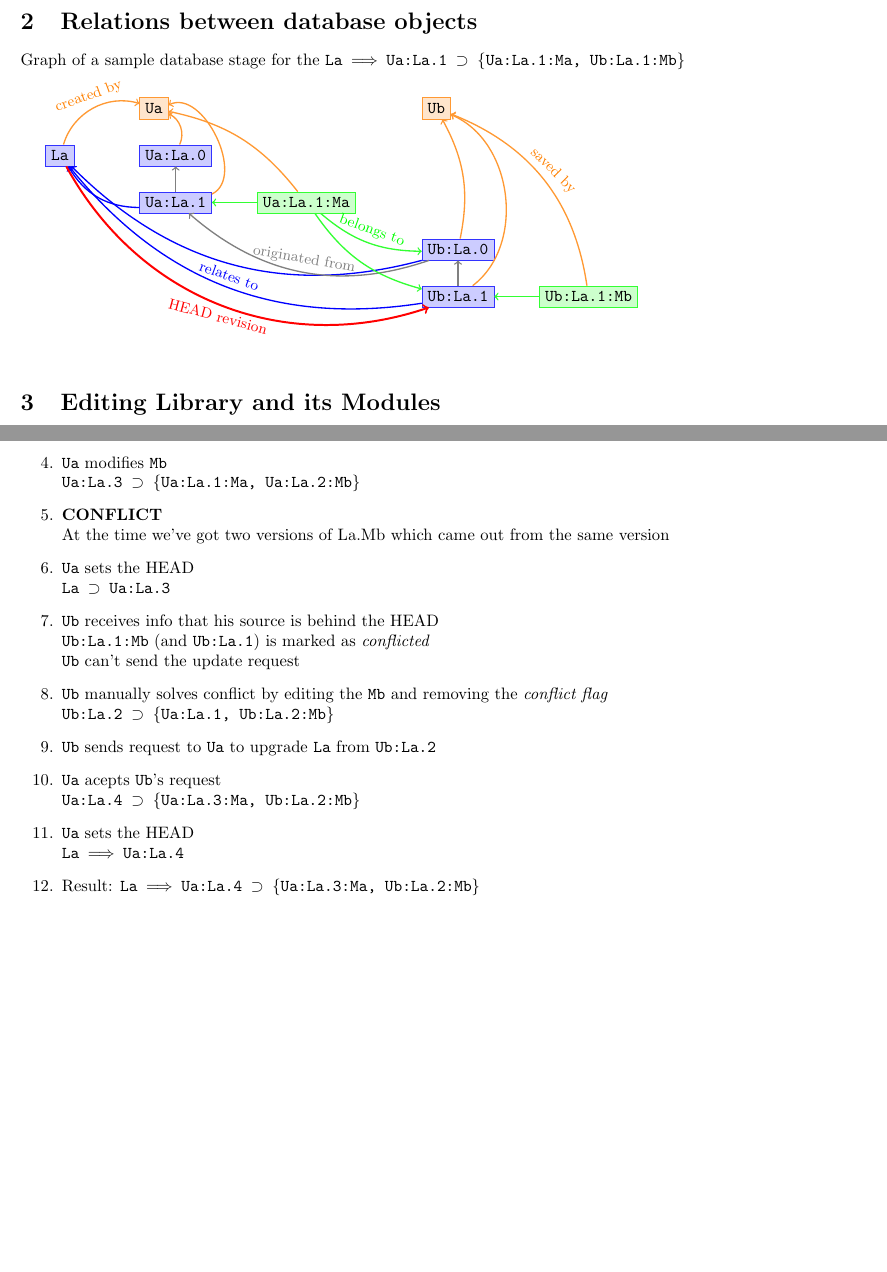
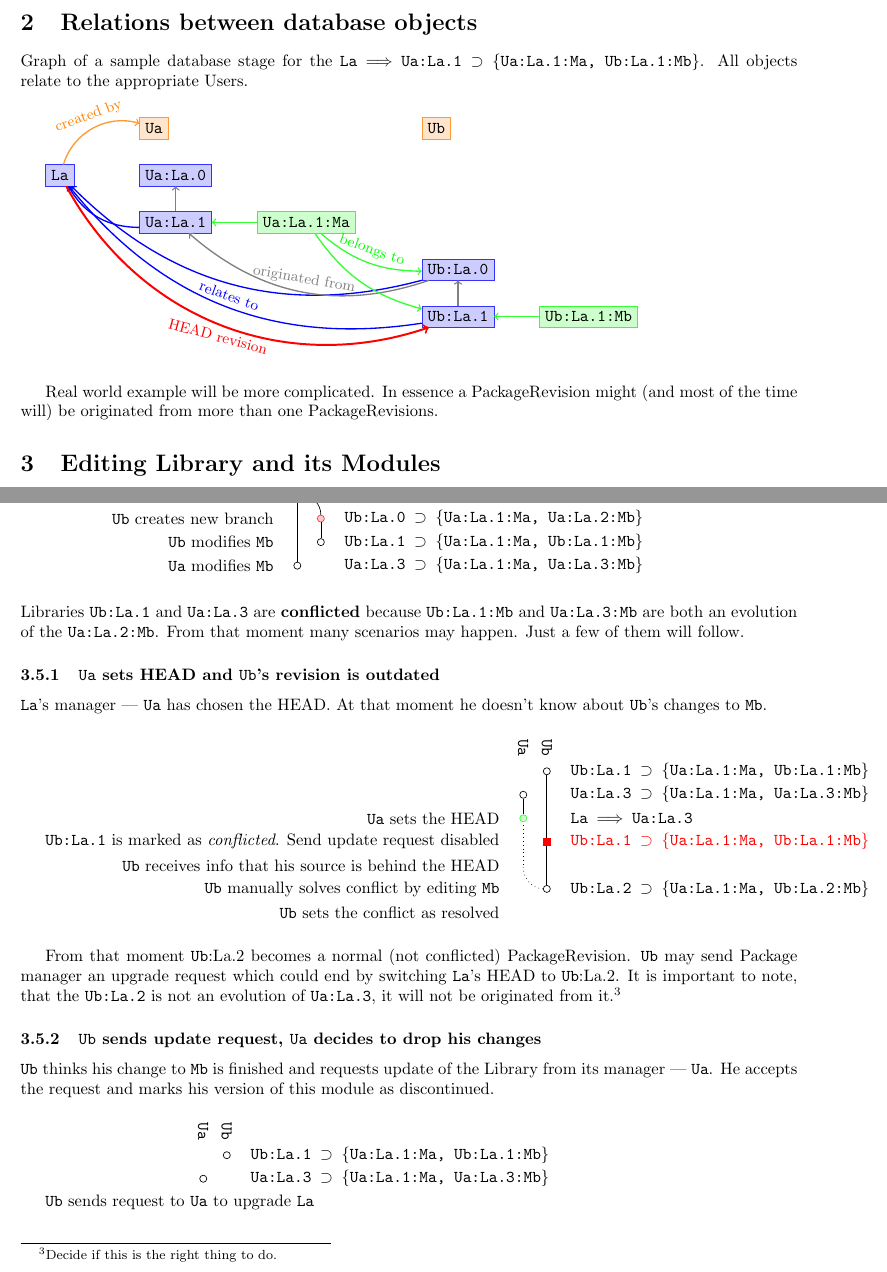
Before and after one commit to felipelerena/FlightDeck, a LaTeX document (Docs/Addon Builder - Definition of Package Building System.tex): two parts of pages 2 and 4 of 4 before the commit and two parts of pages 2 and 4 of 5 after it, joined at a grey line, cut so that both start at the same text, the shorter picture padded with empty space. Compiled offline with pdfLaTeX.

Commit message:
first conflict in graphs

```diff
--- a/Docs/Addon Builder - Definition of Package Building System.tex
+++ b/Docs/Addon Builder - Definition of Package Building System.tex
@@ -51,11 +58,14 @@
 		\item[{\tt Px \hto  Uy:Px.n}] is the HEAD revision of the Package\\
 			{\tt La \hto  Ua:La.1} --- \La's HEAD points to the first revision of Library \La\ saved by \Ua.
 		\item[{\tt Ux:Py.n \eq \{Ux:Py.m:Mz, \ldots\}}] Modules inside the Package revision.\\
-			{\tt Ua:La.2 \eq \{Ua:La.1:Ma, Ub:La.2:Mb\}} --- Second revision of Library \La\ saved by \Ua\ contains \Ma\ saved by \Ua\ in his \La's first revision and \Mb\ saved by \Ub\ in his second \La's revision.
+			{\tt Ua:La.2 \eq \{Ua:La.1:Ma, Ub:La.2:Mb\}} --- Second revision of Library \La\ saved by
+			\Ua\ contains \Ma\ saved by \Ua\ in his \La's first revision and \Mb\ saved by \Ub\ in his
+			second \La's revision.
 	\end{description}
 
 \section{Relations between database objects}
-	Graph of a sample database stage for the {\tt La \hto Ua:La.1 \eq \{Ua:La.1:Ma, Ub:La.1:Mb\}}
+	Graph of a sample database stage for the {\tt La \hto Ua:La.1 \eq \{Ua:La.1:Ma, Ub:La.1:Mb\}}. All objects
+	relate to the appropriate Users.
 
 	\vspace{0mm}\begin{tikzpicture}[
 			package/.style={rectangle,draw=blue!80,fill=blue!20,font=\tt,anchor=west},
@@ -77,31 +87,29 @@
 		\node [user]			(Ua) 		at (2,0)						{Ua}
 			edge [<-,created,bend right=45] node [createdlab,rotate=20,anchor=south] {created by} (La);
 		\node [user]			(Ub) 		at (8,0)						{Ub};
-		\node [revision]		(UaLa0)		at (2,-1)						{Ua:La.0}
-			edge [->,created,bend right=45] (Ua);
+		\node [revision]		(UaLa0)		at (2,-1)						{Ua:La.0};
 			edge [->,parent] (La);
 		\node [revision]		(UaLa1)		at (2,-2)						{Ua:La.1}
-			edge [->,created,bend right=90] (Ua)
 			edge [->,parent,bend left=30] (La)
 			edge [->,origin]  (UaLa0);
 		\node [module]		(UaLa1Ma)		at (4.5,-2)						{Ua:La.1:Ma}
-			edge [->,created,bend right=20] (Ua)
 			edge [->,ismodule] (UaLa1);
 		\node [revision]		(UbLa0)		at (8,-3)						{Ub:La.0}
-			edge [->,created,bend right=20] (Ub)
 			edge [->,parent,bend left=30] (La)
 			edge [->,origin,bend left=30] node [originlab,anchor=south,rotate=350] {originated from} (UaLa1)
 			edge [<-,ismodule,bend left=20] node [ismodulelab,anchor=south,rotate=340] {belongs to} (UaLa1Ma);
 		\node [revision]		(UbLa1)		at (8,-4)						{Ub:La.1}
-			edge [->,created,bend right=60] (Ub)
 			edge [->,parent,bend left=30] node [parentlab,anchor=south,rotate=340] {relates to} (La)
 			edge [->,origin] (UbLa0)
 			edge [<-,ismodule,bend left=20] (UaLa1Ma)
 			edge [<-,heads,bend left=40] node [headslab,below,rotate=345] {HEAD revision} (La);
 		\node [module]		(UbLa1Mb)		at (10.5,-4)					{Ub:La.1:Mb}
-			edge [->,created,bend right=30] node [createdlab,rotate=315,anchor=south] {saved by} (Ub)
 			edge [->,ismodule] (UbLa1);
 	\end{tikzpicture}
+
+	Real world example will be more complicated. In essence a PackageRevision might (and most of the time
+	will) be originated from more than one PackageRevisions.
+
 
 \section{Editing Library and its Modules}
 
@@ -295,25 +291,0 @@
-			\item{\Ua\ modifies \Mb\\
-				{\tt Ua:La.3 \eq \{Ua:La.1:Ma, Ua:La.2:Mb\}}
-			}
-			\item{{\bf CONFLICT}\\
-            		At the time we've got two versions of La.Mb which came out from the same version
-            	}
-            	\item{\Ua\ sets the HEAD\\
-            		{\tt La \eq Ua:La.3}
-            	}
-            	\item{\Ub\ receives info that his source is behind the HEAD\\
-				{\tt Ub:La.1:Mb} (and {\tt Ub:La.1}) is marked as {\em conflicted}\\
-				\Ub\ can't send the update request
-			}
-			\item{\Ub\ manually solves conflict by editing the \Mb\ and removing the {\em conflict flag}\\
-				{\tt Ub:La.2 \eq \{Ua:La.1, Ub:La.2:Mb\}}
-			}
-			\item{\Ub\ sends request to \Ua\ to upgrade \La\ from {\tt Ub:La.2}}
-			\item{\Ua\ acepts \Ub's request\\
-				{\tt Ua:La.4 \eq \{Ua:La.3:Ma, Ub:La.2:Mb\}}
-			}
-			\item{\Ua\ sets the HEAD\\
-				{\tt La \hto Ua:La.4}
-			}
-			\item{Result: {\tt La \hto Ua:La.4 \eq \{Ua:La.3:Ma, Ub:La.2:Mb\}}}
-		\end{enumerate}
@@ -320,3 +314,92 @@
+				node [labr] at (10mm,-10mm) {La \hto Ua:La.2}
+				node [labl] at (-5mm,-10mm) {\Ua\ sets the HEAD};
+			\node [branch]		(UbLa0)		at (5mm,-15mm)			{}
+				edge [bend right] (LaUaLa2)
+				node [labr] at (10mm,-15mm) {Ub:La.0 \eq \{Ua:La.1:Ma, Ua:La.2:Mb\}}
+				node [labl] at (-5mm,-15mm) {\Ub\ creates new branch};
+			\node [save] 			(UbLa1)		at (5mm,-20mm)			{}
+				edge (UbLa0)
+				node [labr] at (10mm,-20mm) {Ub:La.1 \eq \{Ua:La.1:Ma, Ub:La.1:Mb\}}
+				node [labl] at (-5mm,-20mm) {\Ub\ modifies \Mb};
+			\node [save] 			(UaLa3)		at (0mm,-25mm)			{}
+				edge (LaUaLa2)
+				node [labr] at (10mm,-25mm) {Ua:La.3 \eq \{Ua:La.1:Ma, Ua:La.3:Mb\}}
+				node [labl] at (-5mm,-25mm) {\Ua\ modifies \Mb};
+
+		\end{tikzpicture}\vspace{5mm}
+
+		\noindent Libraries {\tt Ub:La.1} and {\tt Ua:La.3} are {\bf conflicted} because {\tt Ub:La.1:Mb} and
+		{\tt Ua:La.3:Mb} are both an evolution of the {\tt Ua:La.2:Mb}. From that moment many scenarios may
+		happen. Just a few of them will follow.
+
+		\subsubsection{\Ua\ sets HEAD and \Ub's revision is outdated}
+
+		\La's manager --- \Ua\ has chosen the HEAD. At that moment he doesn't know about \Ub's changes to \Mb.
+
+		\vspace{5mm}\begin{tikzpicture}[
+			save/.style={circle,draw,minimum size=1.5mm},
+			branch/.style={circle,draw=red!80,fill=red!20,minimum size=1.5mm},
+			heads/.style={circle,draw=green!80,fill=green!20,minimum size=1.5mm},
+			conflict/.style={rectangle,draw=red,fill=red,minimum size=1.5mm},
+			branchfrom/.style={circle},
+			point/.style={circle,minimum size=0pt},
+			labr/.style={anchor=west,font=\tt},
+			labl/.style={anchor=east},
+			bend angle=45,
+			inner sep=0pt]
+			\node at (0,5mm) [rotate=270] {\Ua};\node at (5mm,5mm) [rotate=270] {\Ub};
+			\node [save] 			(UbLa1)		at (5mm,0mm)			{}
+				node [labr] at (10mm,-0mm) {Ub:La.1 \eq \{Ua:La.1:Ma, Ub:La.1:Mb\}};
+			\node [save] 			(UaLa3)		at (0mm,-5mm)			{}
+				node [labr] at (10mm,-5mm) {Ua:La.3 \eq \{Ua:La.1:Ma, Ua:La.3:Mb\}};
+			\node [heads]			(LaUaLa3)		at (0,-10mm)				{}
+				edge (UaLa3)
+				node [labr] at (10mm,-10mm) {La \hto Ua:La.3}
+				node [labl] at (-5mm,-10mm) {\Ua\ sets the HEAD}
+				node [point] (p1) at (0,-20mm) {}
+				edge [dotted] (LaUaLa3);
+			\node [conflict] 		(CUbLa1)		at (5mm,-15mm)			{}
+				edge (UbLa1)
+				node [labl] at (-5mm,-15mm) {{\tt Ub:La.1} is marked as {\em conflicted}. Send update
+										request disabled}
+				node [labl] at (-5mm,-20mm) {\Ub\ receives info that his source is behind the HEAD}
+				node [labr,red] at (1cm,-15mm) {Ub:La.1 \eq \{Ua:La.1:Ma, Ub:La.1:Mb\}};
+			\node [save]			(UbLa2)		at (5mm,-25mm)			{}
+				edge (CUbLa1)
+				edge [dotted, bend left] (p1)
+				node [labr] at (1cm,-25mm) {Ub:La.2 \eq \{Ua:La.1:Ma, Ub:La.2:Mb\}}
+				node [labl] at (-5mm,-25mm) {\Ub\ manually solves conflict by editing \Mb}
+				node [labl] at (-5mm,-30mm) {\Ub\ sets the conflict as resolved};
+		\end{tikzpicture}\vspace{5mm}
+
+		From that moment {\Ub:La.2} becomes a normal (not conflicted) PackageRevision. \Ub\ may send
+		Package manager an upgrade request which could end by switching \La's HEAD to {\Ub:La.2}.
+		It is important to note, that the {\tt Ub:La.2} is not an evolution of {\tt Ua:La.3}, it will not be
+		originated from it.\footnote{Decide if this is the right thing to do.}
+
+		\subsubsection{\Ub\ sends update request, \Ua\ decides to drop his changes}
+
+		\Ub\ thinks his change to \Mb\ is finished and requests update of the Library from its manager --- \Ua.
+		He accepts the request and marks his version of this module as discontinued.
+
+		\vspace{5mm}\begin{tikzpicture}[
+			save/.style={circle,draw,minimum size=1.5mm},
+			branch/.style={circle,draw=red!80,fill=red!20,minimum size=1.5mm},
+			heads/.style={circle,draw=green!80,fill=green!20,minimum size=1.5mm},
+			conflict/.style={rectangle,draw=red,fill=red,minimum size=1.5mm},
+			branchfrom/.style={circle},
+			point/.style={circle,minimum size=0pt},
+			labr/.style={anchor=west,font=\tt},
+			labl/.style={anchor=east},
+			bend angle=45,
+			inner sep=0pt]
+			\node at (0,5mm) [rotate=270] {\Ua};\node at (5mm,5mm) [rotate=270] {\Ub};
+			\node [save] 			(UbLa1)		at (5mm,0mm)			{}
+				node [labr] at (10mm,-0mm) {Ub:La.1 \eq \{Ua:La.1:Ma, Ub:La.1:Mb\}};
+			\node [save] 			(UaLa3)		at (0mm,-5mm)			{}
+				node [labr] at (10mm,-5mm) {Ua:La.3 \eq \{Ua:La.1:Ma, Ua:La.3:Mb\}};
+			\node at (-5mm,-10mm) {\Ub\ sends request to \Ua\ to upgrade \La};
+		\end{tikzpicture}\vspace{5mm}
 
 	\subsection*{Draft/Ideas}
 	\begin{description}
```
Also changed, not shown: Docs/Addon Builder - Definition of Package Building System.pdf, Docs/Addon Builder - Definition of Package Building System.tex (85 more changed lines).
